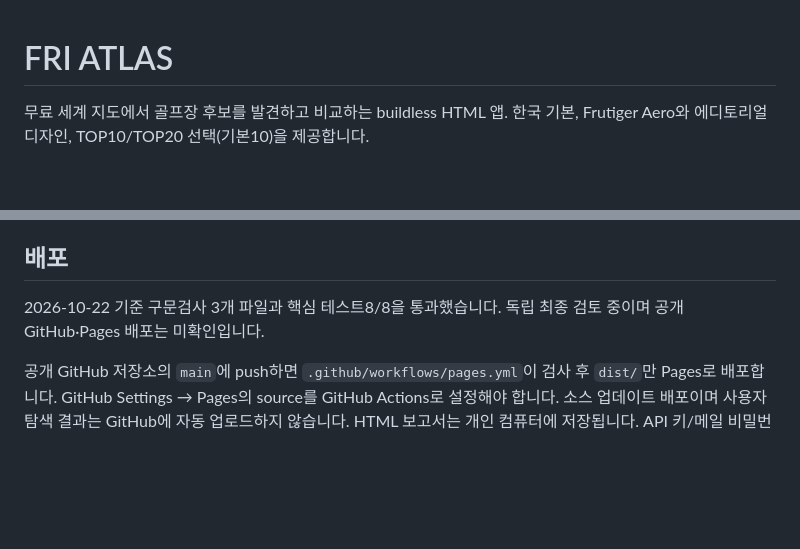
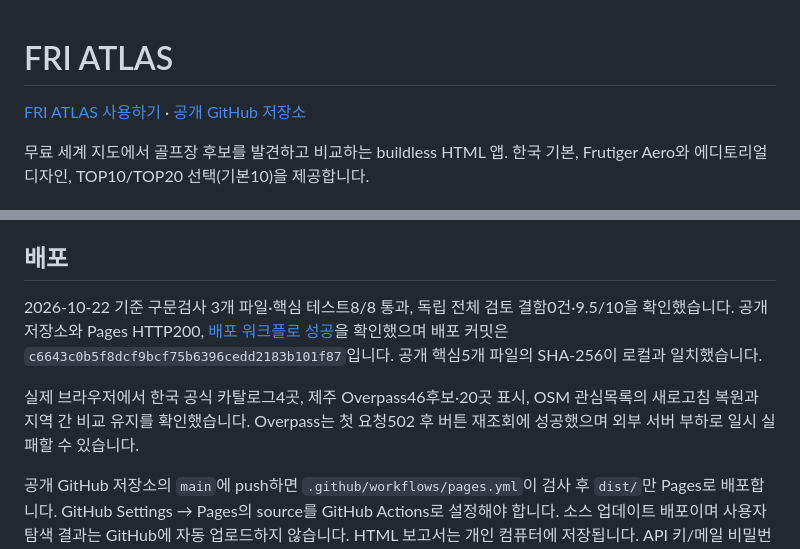
Before and after one commit to dahanpark/fri-atlas, a Markdown page: README.md, 2 parts joined by grey strips. GitHub-like rendering; blank space fills up the shorter version.

Commit message:
Document verified public launch and data coverage

```diff
--- a/README.md
+++ b/README.md
@@ -1,4 +1,6 @@
 # FRI ATLAS
+
+[FRI ATLAS 사용하기](https://dahanpark.github.io/fri-atlas/) · [공개 GitHub 저장소](https://github.com/dahanpark/fri-atlas)
 
 무료 세계 지도에서 골프장 후보를 발견하고 비교하는 buildless HTML 앱. 한국 기본, Frutiger Aero와 에디토리얼 디자인, TOP10/TOP20 선택(기본10)을 제공합니다.
 
@@ -21,7 +23,9 @@ Node.js가 있으면 `node server.mjs` 후 http://127.0.0.1:4173 에 접속합
 
 ## 배포
 
-2026-10-22 기준 구문검사 3개 파일과 핵심 테스트8/8을 통과했습니다. 독립 최종 검토 중이며 공개 GitHub·Pages 배포는 미확인입니다.
+2026-10-22 기준 구문검사 3개 파일·핵심 테스트8/8 통과, 독립 전체 검토 결함0건·9.5/10을 확인했습니다. 공개 저장소와 Pages HTTP200, [배포 워크플로 성공](https://github.com/dahanpark/fri-atlas/actions/runs/39688000196)을 확인했으며 배포 커밋은 `c6643c0b5f8dcf9bcf75b6396cedd2183b101f87`입니다. 공개 핵심5개 파일의 SHA-256이 로컬과 일치했습니다.
+
+실제 브라우저에서 한국 공식 카탈로그4곳, 제주 Overpass46후보·20곳 표시, OSM 관심목록의 새로고침 복원과 지역 간 비교 유지를 확인했습니다. Overpass는 첫 요청502 후 버튼 재조회에 성공했으며 외부 서버 부하로 일시 실패할 수 있습니다.
 
 공개 GitHub 저장소의 `main`에 push하면 `.github/workflows/pages.yml`이 검사 후 `dist/`만 Pages로 배포합니다. GitHub Settings → Pages의 source를 GitHub Actions로 설정해야 합니다. 소스 업데이트 배포이며 사용자 탐색 결과는 GitHub에 자동 업로드하지 않습니다. HTML 보고서는 개인 컴퓨터에 저장됩니다. API 키/메일 비밀번호는 포함하지 않습니다.
 
```
